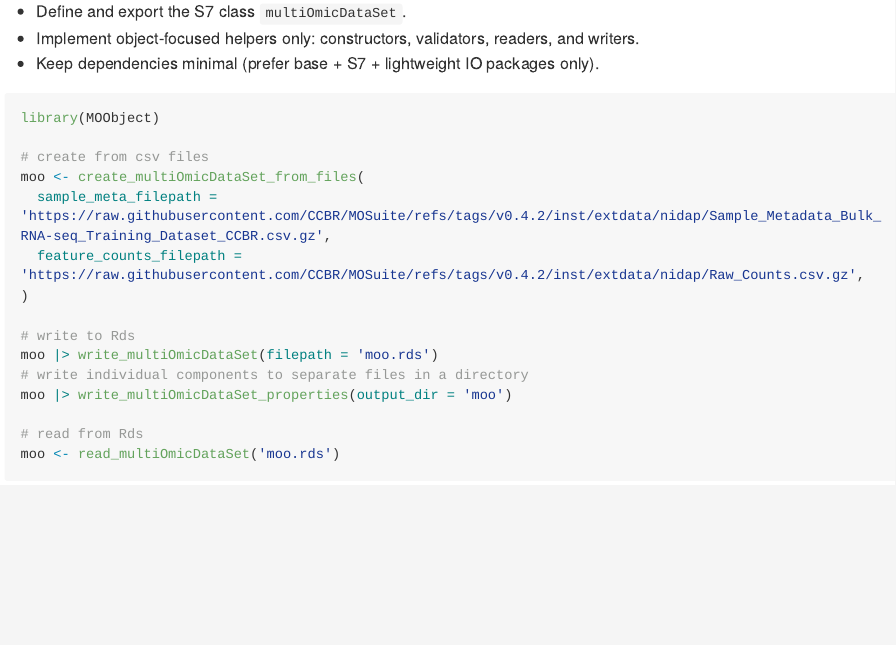
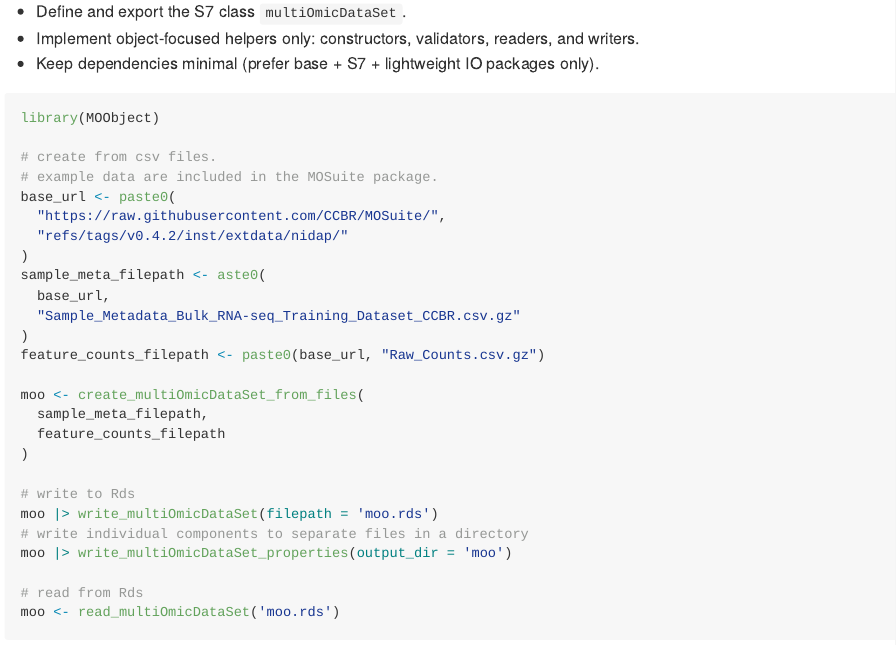
Before and after one commit to CCBR/MOObject, an R Markdown document (README.Rmd): the page in a window 1100 px wide, from 720 px down. The pictures show the output file README.md that the author committed with the source, drawn offline in the style of GitHub; long lines of code are wrapped; badge pictures from the web are left out.

Commit message:
docs: build url for shorter lines

````diff
--- a/README.Rmd
+++ b/README.Rmd
@@ -70,10 +70,21 @@ package you should use to minimize dependencies for your project.
 ```{r create_moo, eval=FALSE}
 library(MOObject)
 
-# create from csv files
+# create from csv files.
+# example data are included in the MOSuite package.
+base_url <- paste0(
+  "https://raw.githubusercontent.com/CCBR/MOSuite/",
+  "refs/tags/v0.4.2/inst/extdata/nidap/"
+)
+sample_meta_filepath <- aste0(
+  base_url,
+  "Sample_Metadata_Bulk_RNA-seq_Training_Dataset_CCBR.csv.gz"
+)
+feature_counts_filepath <- paste0(base_url, "Raw_Counts.csv.gz")
+
 moo <- create_multiOmicDataSet_from_files(
-  sample_meta_filepath = 'https://raw.githubusercontent.com/CCBR/MOSuite/refs/tags/v0.4.2/inst/extdata/nidap/Sample_Metadata_Bulk_RNA-seq_Training_Dataset_CCBR.csv.gz',
-  feature_counts_filepath = 'https://raw.githubusercontent.com/CCBR/MOSuite/refs/tags/v0.4.2/inst/extdata/nidap/Raw_Counts.csv.gz',
+  sample_meta_filepath,
+  feature_counts_filepath
 )
 
 # write to Rds
````
Also changed, not shown: README.md.
